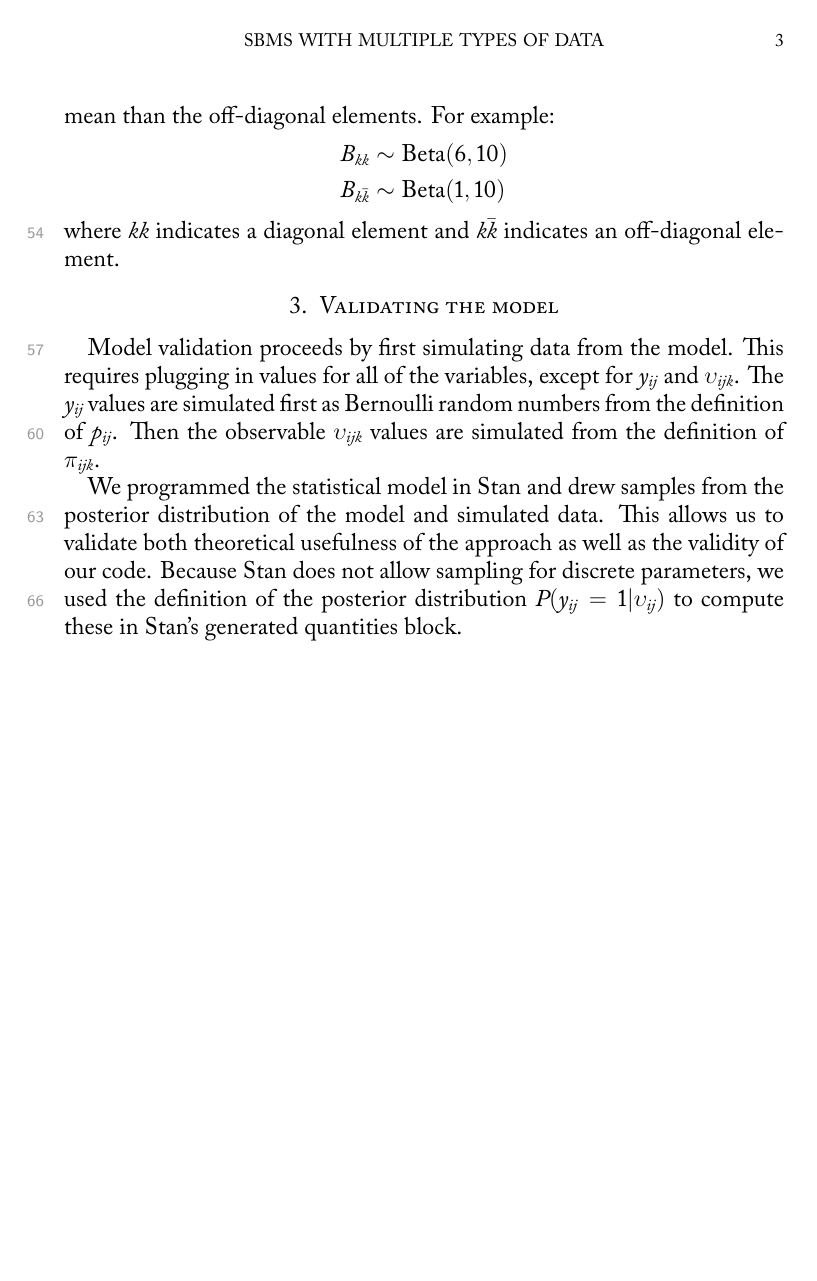
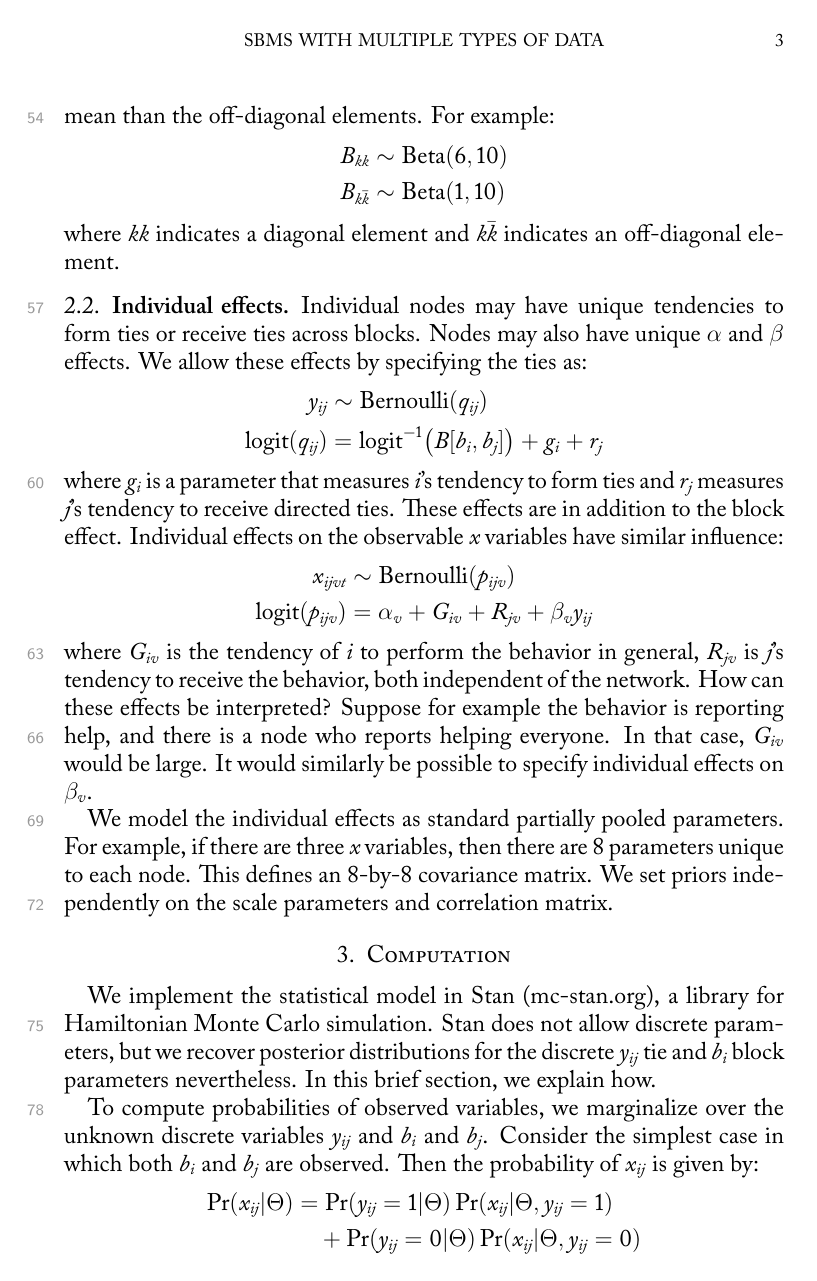
Before and after one commit to rmcelreath/SBM_latent_gifts_survey, a LaTeX paper (docs/SBM_multioutcome.tex): page 3 of 3 before the commit and page 3 of 4 after it. The pictures show the PDF file docs/SBM_multioutcome.pdf that the author committed with the source.

Commit message:
docs update

```diff
--- a/docs/SBM_multioutcome.tex
+++ b/docs/SBM_multioutcome.tex
@@ -119,8 +121,8 @@ All together, the generative model can be expressed:
 	x_{ijvt} &\sim \mathrm{Bernoulli}( p_{ijv} )\\
 	\mathrm{logit}(p_{ijv}) &= \alpha_v + \beta_v y_{ij}\\
 	y_{ij} &\sim \mathrm{Bernoulli}( B[b_i,b_j] )\\
-	b_i &\sim \mathrm{Categorical}( G )\\
-	G &\sim \mathrm{Dirichlet}( \theta )
+	b_i &\sim \mathrm{Categorical}( \Phi )\\
+	\Phi &\sim \mathrm{Dirichlet}( \theta )
 \end{align*}
 The elements of the matrix $B$ also require priors. In a typical case, the diagonal elements, which indicate ties within a block, will have higher prior mean than the off-diagonal elements. For example:
 \begin{align*}
@@ -129,11 +131,55 @@ The elements of the matrix $B$ also require priors. In a typical case, the diago
 \end{align*}
 where $kk$ indicates a diagonal element and $k \bar k$ indicates an off-diagonal element.
 
+\subsection{Individual effects}
+
+Individual nodes may have unique tendencies to form ties or receive ties across blocks. Nodes may also have unique $\alpha$ and $\beta$ effects. We allow these effects by specifying the ties as:
+\begin{align*}
+	y_{ij} &\sim \mathrm{Bernoulli}( q_{ij} )\\
+	\mathrm{logit}(q_{ij}) &= \mathrm{logit}^{-1} \big( B[b_i,b_j] \big) + g_i + r_j
+\end{align*}
+where $g_i$ is a parameter that measures $i$'s tendency to form ties and $r_j$ measures $j$'s tendency to receive directed ties. These effects are in addition to the block effect. Individual effects on the observable $x$ variables have similar influence:
+\begin{align*}
+	x_{ijvt} &\sim \mathrm{Bernoulli}( p_{ijv} )\\
+	\mathrm{logit}(p_{ijv}) &= \alpha_v + G_{iv} + R_{jv} + \beta_v y_{ij}
+\end{align*}
+where $G_{iv}$ is the tendency of $i$ to perform the behavior in general, $R_{jv}$ is $j$'s tendency to receive the behavior, both independent of the network. How can these effects be interpreted? Suppose for example the behavior is reporting help, and there is a node who reports helping everyone. In that case, $G_{iv}$ would be large. It would similarly be possible to specify individual effects on $\beta_{v}$.
+
+We model the individual effects as standard partially pooled parameters. For example, if there are three $x$ variables, then there are 8 parameters unique to each node. This defines an 8-by-8 covariance matrix. We set priors independently on the scale parameters and correlation matrix.
+
+\section{Computation}
+
+We implement the statistical model in Stan (mc-stan.org), a library for Hamiltonian Monte Carlo simulation. Stan does not allow discrete parameters, but we recover posterior distributions for the discrete $y_{ij}$ tie and $b_i$ block parameters nevertheless. In this brief section, we explain how.
+
+To compute probabilities of observed variables, we marginalize over the unknown discrete variables $y_{ij}$ and $b_i$ and $b_j$. Consider the simplest case in which both $b_i$ and $b_j$ are observed. Then the probability of $x_{ij}$ is given by:
+\begin{align*}
+	\Pr(x_{ij}|\Theta) &= \Pr(y_{ij}=1|\Theta)\Pr(x_{ij}|\Theta,y_{ij}=1) \\
+	&\quad + \Pr(y_{ij}=0|\Theta)\Pr(x_{ij}|\Theta,y_{ij}=0)
+\end{align*}
+where $\Theta$ is a vector of relevant parameters. Then after sampling, we can recover the posterior distribution of $y_{ij}$ is:
+\begin{align*}
+	\Pr(y_{ij}=1|x_{ij},\Theta) = \frac{\Pr(y_{ij}=1|\Theta)\Pr(x_{ij}|y_{ij}=1,\Theta)}{\Pr(x_{ij}|\Theta)}
+\end{align*}
+from Bayes rule. This can be calculated using MCMC samples of the parameters $\Theta$.
+
+The same approach works for the block assignments $b_i$ and $b_j$. In that case, there are more terms to sum over in the mixture. For example if there are 3 blocks and neither $b_i$ nor $b_j$ are observed, then there will be 6 terms in the mixture probability $\Pr(x_{ij}|\Theta)$:
+\begin{align*}
+	\Pr(x_{ij}|\Theta) &= \sum_T \sum_m \sum_n \Pr(b_i=m) \Pr(b_j=n) \\
+	& \quad \times \Pr(y_{ij}=T|b_i=m,b_j=n)   \Pr(x_{ij}|y_{ij}=1,b_i=m,b_j=n)
+\end{align*}
+omitting the $\Theta$ notation in the above for brevity.
+
+Again we recover posterior distributions for $b_i$ by inverting the probabilities post sampling. Note however that computing the posterior probability of each node's $b_i$ requires considering all $j$ alters at once.
+\begin{align*}
+	\Pr(b_i=m|x_{ij}) = \frac{ \Pr(b_i=m) \sum_j \Pr(x_{ij}|b_i=m) }{ \sum_n \Pr(b_i=n) \sum_j \Pr(x_{ij}|b_i=n) }
+\end{align*}
+where $\Pr(x_{ij}|b_i)$ marginalizes over $y_{ij}$ and $b_j$.
+
+Our Stan code marks the sections corresponding to each of these calculations.
+
 \section{Validating the model}
 
-Model validation proceeds by first simulating data from the model. This requires plugging in values for all of the variables, except for $y_{ij}$ and $\upsilon_{ijk}$. The $y_{ij}$ values are simulated first as Bernoulli random numbers from the definition of $p_{ij}$. Then the observable $\upsilon_{ijk}$ values are simulated from the definition of $\pi_{ijk}$.
-
-We programmed the statistical model in Stan and drew samples from the posterior distribution of the model and simulated data. This allows us to validate both theoretical usefulness of the approach as well as the validity of our code. Because Stan does not allow sampling for discrete parameters, we used the definition of the posterior distribution $P(y_{ij}=1|\upsilon_{ij})$ to compute these in Stan's generated quantities block.
+Model validation proceeds by first simulating data from the model.
 
 
 %\clearpage
```
Also changed, not shown: docs/SBM_multioutcome.pdf, docs/SBM_multioutcome.tex (2 more changed lines).
